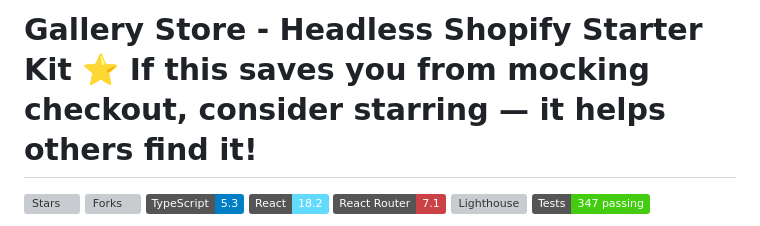
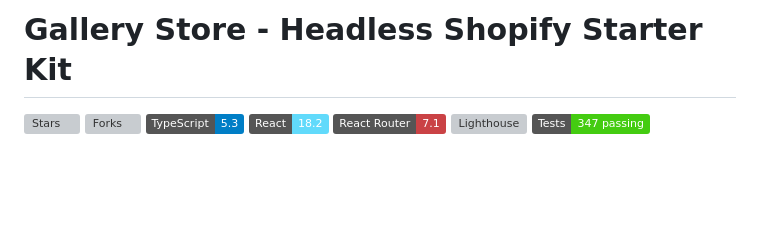
Before and after one commit to artmusuem/ecommerce-react, a Markdown page: README.md, the part around the change. GitHub-like rendering; badges without logos; blank space fills up the shorter version; grey boxes are pictures that could not be loaded.

```diff
--- a/README.md
+++ b/README.md
@@ -1,4 +1,4 @@
-# Gallery Store - Headless Shopify Starter Kit ⭐ If this saves you from mocking checkout, consider starring — it helps others find it!
+# Gallery Store - Headless Shopify Starter Kit
 
 [![Stars](https://img.shields.io/github/stars/nathanmcmullendev/ecommerce-react?style=social)](https://github.com/nathanmcmullendev/ecommerce-react/stargazers)
 [![Forks](https://img.shields.io/github/forks/nathanmcmullendev/ecommerce-react?style=social)](https://github.com/nathanmcmullendev/ecommerce-react/fork)
```
